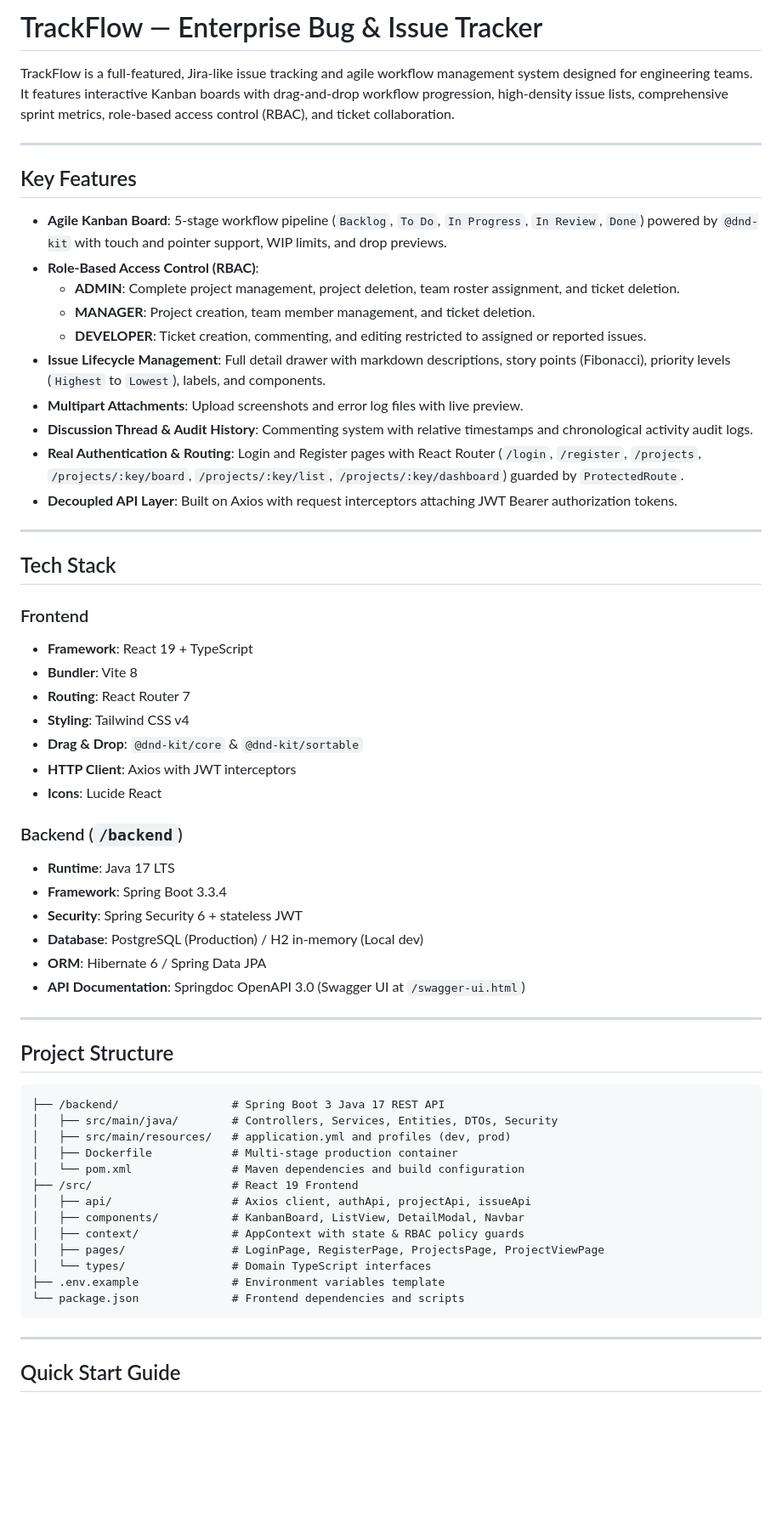
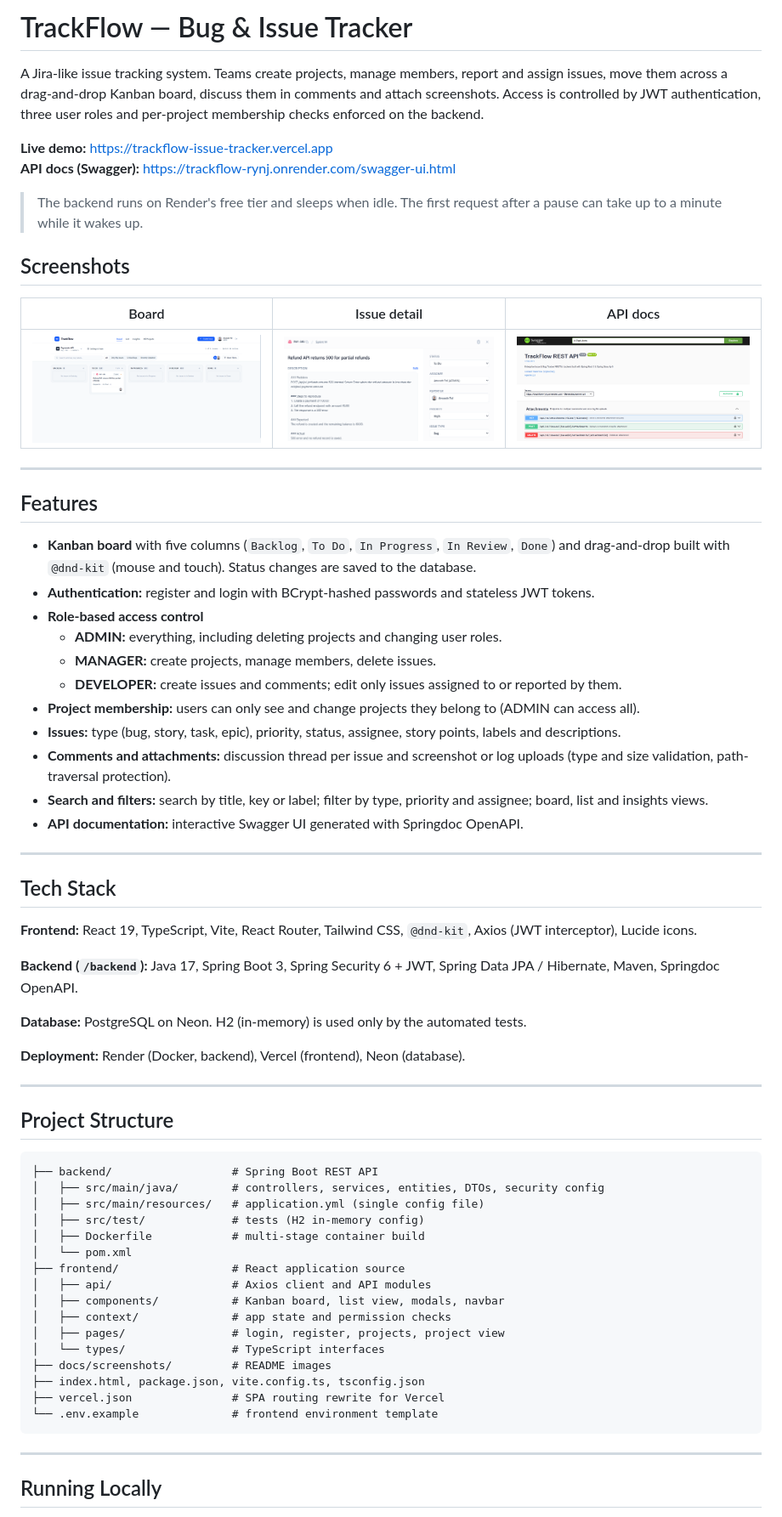
Before and after one commit to AnuvabPal7/trackflow-issue-tracker, a Markdown page: README.md, the part around one of its changes. Shown at 85% size. Drawn GitHub-style; pictures changed too: docs/screenshots/board.png (added), docs/screenshots/issue-detail.png (added), docs/screenshots/swagger.png (added); blank space fills up the shorter version.

Commit message:
Add screenshots and update README with live demo and deployment notes

````diff
--- a/README.md
+++ b/README.md
@@ -1,64 +1,70 @@
-# TrackFlow — Enterprise Bug & Issue Tracker
+# TrackFlow — Bug & Issue Tracker
 
-TrackFlow is a full-featured, Jira-like issue tracking and agile workflow management system designed for engineering teams. It features interactive Kanban boards with drag-and-drop workflow progression, high-density issue lists, comprehensive sprint metrics, role-based access control (RBAC), and ticket collaboration.
+A Jira-like issue tracking system. Teams create projects, manage members, report and assign issues, move them across a drag-and-drop Kanban board, discuss them in comments and attach screenshots. Access is controlled by JWT authentication, three user roles and per-project membership checks enforced on the backend.
+
+**Live demo:** https://trackflow-issue-tracker.vercel.app
+**API docs (Swagger):** https://trackflow-rynj.onrender.com/swagger-ui.html
+
+> The backend runs on Render's free tier and sleeps when idle. The first request after a pause can take up to a minute while it wakes up.
+
+## Screenshots
+
+| Board | Issue detail | API docs |
+|---|---|---|
+| ![Board](docs/screenshots/board.png) | ![Issue detail](docs/screenshots/issue-detail.png) | ![Swagger](docs/screenshots/swagger.png) |
 
 ---
 
-## Key Features
+## Features
 
-- **Agile Kanban Board**: 5-stage workflow pipeline (`Backlog`, `To Do`, `In Progress`, `In Review`, `Done`) powered by `@dnd-kit` with touch and pointer support, WIP limits, and drop previews.
-- **Role-Based Access Control (RBAC)**:
-  - **ADMIN**: Complete project management, project deletion, team roster assignment, and ticket deletion.
-  - **MANAGER**: Project creation, team member management, and ticket deletion.
-  - **DEVELOPER**: Ticket creation, commenting, and editing restricted to assigned or reported issues.
-- **Issue Lifecycle Management**: Full detail drawer with markdown descriptions, story points (Fibonacci), priority levels (`Highest` to `Lowest`), labels, and components.
-- **Multipart Attachments**: Upload screenshots and error log files with live preview.
-- **Discussion Thread & Audit History**: Commenting system with relative timestamps and chronological activity audit logs.
-- **Real Authentication & Routing**: Login and Register pages with React Router (`/login`, `/register`, `/projects`, `/projects/:key/board`, `/projects/:key/list`, `/projects/:key/dashboard`) guarded by `ProtectedRoute`.
-- **Decoupled API Layer**: Built on Axios with request interceptors attaching JWT Bearer authorization tokens.
+- **Kanban board** with five columns (`Backlog`, `To Do`, `In Progress`, `In Review`, `Done`) and drag-and-drop built with `@dnd-kit` (mouse and touch). Status changes are saved to the database.
+- **Authentication:** register and login with BCrypt-hashed passwords and stateless JWT tokens.
+- **Role-based access control**
+  - **ADMIN:** everything, including deleting projects and changing user roles.
+  - **MANAGER:** create projects, manage members, delete issues.
+  - **DEVELOPER:** create issues and comments; edit only issues assigned to or reported by them.
+- **Project membership:** users can only see and change projects they belong to (ADMIN can access all).
+- **Issues:** type (bug, story, task, epic), priority, status, assignee, story points, labels and descriptions.
+- **Comments and attachments:** discussion thread per issue and screenshot or log uploads (type and size validation, path-traversal protection).
+- **Search and filters:** search by title, key or label; filter by type, priority and assignee; board, list and insights views.
+- **API documentation:** interactive Swagger UI generated with Springdoc OpenAPI.
 
 ---
 
 ## Tech Stack
 
-### Frontend
-- **Framework**: React 19 + TypeScript
-- **Bundler**: Vite 8
-- **Routing**: React Router 7
-- **Styling**: Tailwind CSS v4
-- **Drag & Drop**: `@dnd-kit/core` & `@dnd-kit/sortable`
-- **HTTP Client**: Axios with JWT interceptors
-- **Icons**: Lucide React
+**Frontend:** React 19, TypeScript, Vite, React Router, Tailwind CSS, `@dnd-kit`, Axios (JWT interceptor), Lucide icons.
 
-### Backend (`/backend`)
-- **Runtime**: Java 17 LTS
-- **Framework**: Spring Boot 3.3.4
-- **Security**: Spring Security 6 + stateless JWT
-- **Database**: PostgreSQL (Production) / H2 in-memory (Local dev)
-- **ORM**: Hibernate 6 / Spring Data JPA
-- **API Documentation**: Springdoc OpenAPI 3.0 (Swagger UI at `/swagger-ui.html`)
+**Backend (`/backend`):** Java 17, Spring Boot 3, Spring Security 6 + JWT, Spring Data JPA / Hibernate, Maven, Springdoc OpenAPI.
+
+**Database:** PostgreSQL on Neon. H2 (in-memory) is used only by the automated tests.
+
+**Deployment:** Render (Docker, backend), Vercel (frontend), Neon (database).
 
 ---
 
 ## Project Structure
 
 ```
-├── /backend/                 # Spring Boot 3 Java 17 REST API
-│   ├── src/main/java/        # Controllers, Services, Entities, DTOs, Security
-│   ├── src/main/resources/   # application.yml and profiles (dev, prod)
-│   ├── Dockerfile            # Multi-stage production container
-│   └── pom.xml               # Maven dependencies and build configuration
-├── /src/                     # React 19 Frontend
-│   ├── api/                  # Axios client, authApi, projectApi, issueApi
-│   ├── components/           # KanbanBoard, ListView, DetailModal, Navbar
-│   ├── context/              # AppContext with state & RBAC policy guards
-│   ├── pages/                # LoginPage, RegisterPage, ProjectsPage, ProjectViewPage
-│   └── types/                # Domain TypeScript interfaces
-├── .env.example              # Environment variables template
-└── package.json              # Frontend dependencies and scripts
+├── backend/                  # Spring Boot REST API
+│   ├── src/main/java/        # controllers, services, entities, DTOs, security config
+│   ├── src/main/resources/   # application.yml (single config file)
+│   ├── src/test/             # tests (H2 in-memory config)
+│   ├── Dockerfile            # multi-stage container build
+│   └── pom.xml
+├── frontend/                 # React application source
+│   ├── api/                  # Axios client and API modules
+│   ├── components/           # Kanban board, list view, modals, navbar
+│   ├── context/              # app state and permission checks
+│   ├── pages/                # login, register, projects, project view
+│   └── types/                # TypeScript interfaces
+├── docs/screenshots/         # README images
+├── index.html, package.json, vite.config.ts, tsconfig.json
+├── vercel.json               # SPA routing rewrite for Vercel
+└── .env.example              # frontend environment template
 ```
 
 ---
 
-## Quick Start Guide
+## Running Locally
 
````
Also changed, not shown: other parts of README.md (+71 -35 lines).
